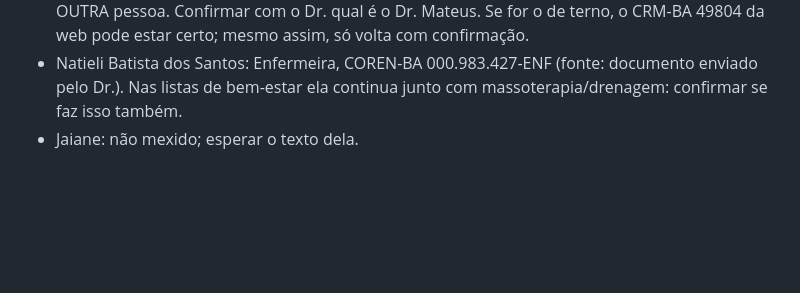
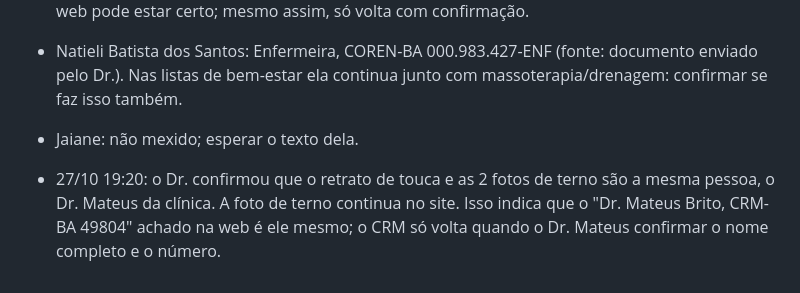
Before and after one commit to glautiumgabriel-art/site-ihfc, a Markdown page: _trabalho/equipe-origem-dos-dados_2026-10-27.md, the part around the change. Drawn GitHub-style; blank space fills up the shorter version.

Commit message:
Origem dos dados: fotos do Dr. Mateus confirmadas pelo Dr.
Co-Authored-By: Claude Opus 5.5 <noreply@anthropic.com>

```diff
--- a/_trabalho/equipe-origem-dos-dados_2026-10-27.md
+++ b/_trabalho/equipe-origem-dos-dados_2026-10-27.md
@@ -34,3 +34,5 @@ Dado confirmado volta a aparecer assim: editar `_trabalho/gerar_frentes.py`, edi
   ⚠ As 2 fotos de terno parecem a MESMA pessoa da foto da web que foi tirada; o retrato Hairzy (de touca) parece OUTRA pessoa. Confirmar com o Dr. qual é o Dr. Mateus. Se for o de terno, o CRM-BA 49804 da web pode estar certo; mesmo assim, só volta com confirmação.
 - Natieli Batista dos Santos: Enfermeira, COREN-BA 000.983.427-ENF (fonte: documento enviado pelo Dr.). Nas listas de bem-estar ela continua junto com massoterapia/drenagem: confirmar se faz isso também.
 - Jaiane: não mexido; esperar o texto dela.
+
+- 27/10 19:20: o Dr. confirmou que o retrato de touca e as 2 fotos de terno são a mesma pessoa, o Dr. Mateus da clínica. A foto de terno continua no site. Isso indica que o "Dr. Mateus Brito, CRM-BA 49804" achado na web é ele mesmo; o CRM só volta quando o Dr. Mateus confirmar o nome completo e o número.
```
